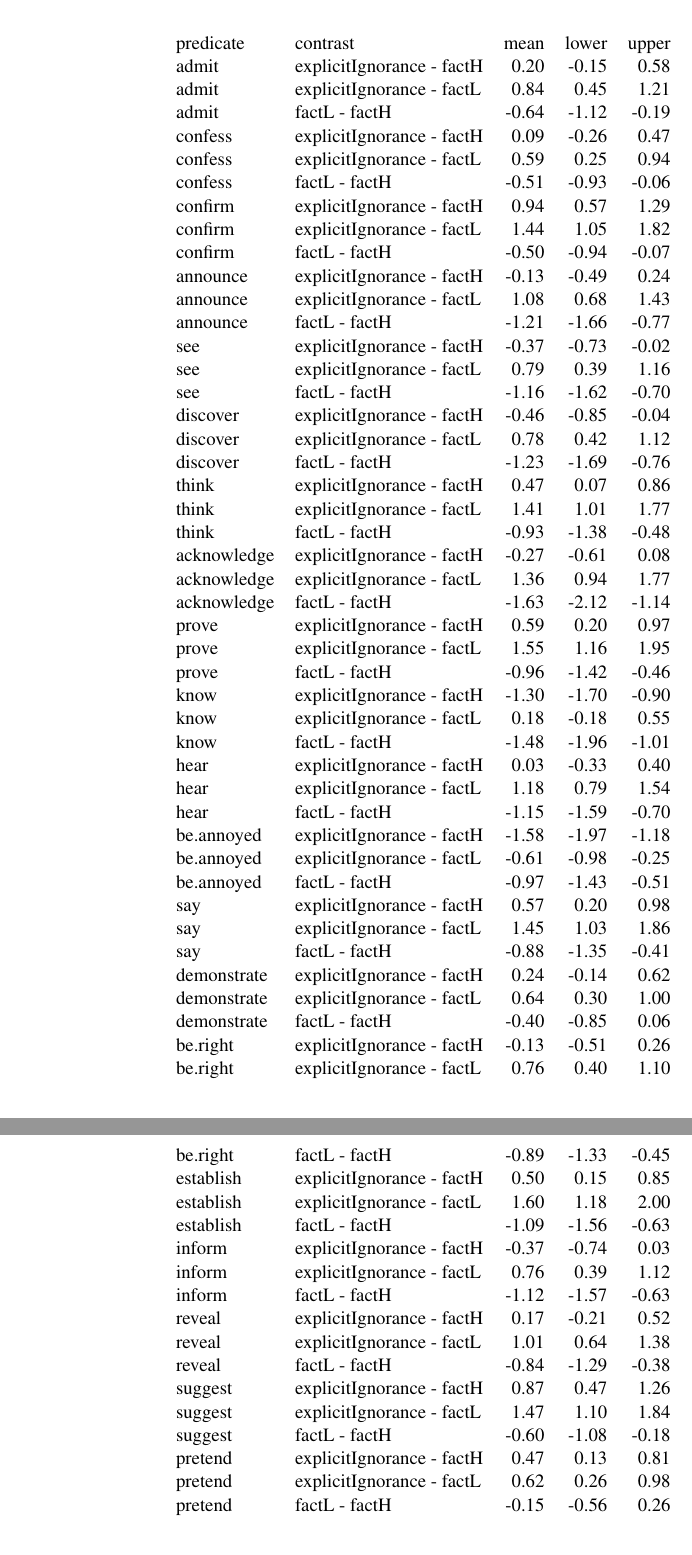
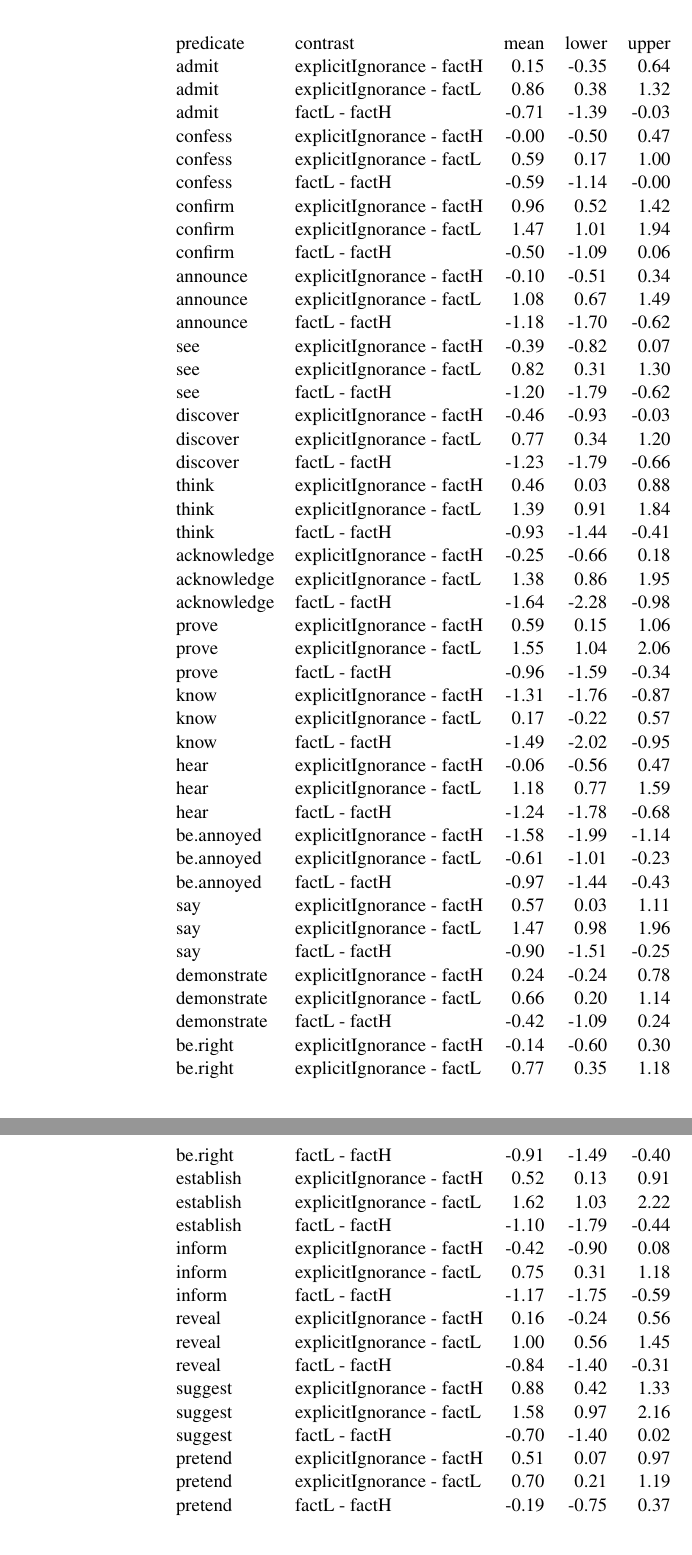
Before and after one commit to judith-tonhauser/naturalness-in-EIC, a LaTeX document (results/main/models/analysis2/fullModelOutput/fullModelOutput.tex, which reads results/main/models/analysis2/fullModelOutput/analysis2.tex): two parts of pages 1 and 2 of 2, joined at a grey line, cut so that both start at the same text. Compiled offline with pdfLaTeX.

Commit message:
updated paper and analysis.R

```diff
--- a/results/main/models/analysis2/fullModelOutput/analysis2.tex
+++ b/results/main/models/analysis2/fullModelOutput/analysis2.tex
@@ -1,63 +1,63 @@
 \begin{longtable}{llrrr}
  predicate & contrast & mean & lower & upper \\
- admit & explicitIgnorance - factH & 0.20 & -0.15 & 0.58 \\
-  admit & explicitIgnorance - factL & 0.84 & 0.45 & 1.21 \\
-  admit & factL - factH & -0.64 & -1.12 & -0.19 \\
-  confess & explicitIgnorance - factH & 0.09 & -0.26 & 0.47 \\
-  confess & explicitIgnorance - factL & 0.59 & 0.25 & 0.94 \\
-  confess & factL - factH & -0.51 & -0.93 & -0.06 \\
-  confirm & explicitIgnorance - factH & 0.94 & 0.57 & 1.29 \\
-  confirm & explicitIgnorance - factL & 1.44 & 1.05 & 1.82 \\
-  confirm & factL - factH & -0.50 & -0.94 & -0.07 \\
-  announce & explicitIgnorance - factH & -0.13 & -0.49 & 0.24 \\
-  announce & explicitIgnorance - factL & 1.08 & 0.68 & 1.43 \\
-  announce & factL - factH & -1.21 & -1.66 & -0.77 \\
-  see & explicitIgnorance - factH & -0.37 & -0.73 & -0.02 \\
-  see & explicitIgnorance - factL & 0.79 & 0.39 & 1.16 \\
-  see & factL - factH & -1.16 & -1.62 & -0.70 \\
-  discover & explicitIgnorance - factH & -0.46 & -0.85 & -0.04 \\
-  discover & explicitIgnorance - factL & 0.78 & 0.42 & 1.12 \\
-  discover & factL - factH & -1.23 & -1.69 & -0.76 \\
-  think & explicitIgnorance - factH & 0.47 & 0.07 & 0.86 \\
-  think & explicitIgnorance - factL & 1.41 & 1.01 & 1.77 \\
-  think & factL - factH & -0.93 & -1.38 & -0.48 \\
-  acknowledge & explicitIgnorance - factH & -0.27 & -0.61 & 0.08 \\
-  acknowledge & explicitIgnorance - factL & 1.36 & 0.94 & 1.77 \\
-  acknowledge & factL - factH & -1.63 & -2.12 & -1.14 \\
-  prove & explicitIgnorance - factH & 0.59 & 0.20 & 0.97 \\
-  prove & explicitIgnorance - factL & 1.55 & 1.16 & 1.95 \\
-  prove & factL - factH & -0.96 & -1.42 & -0.46 \\
-  know & explicitIgnorance - factH & -1.30 & -1.70 & -0.90 \\
-  know & explicitIgnorance - factL & 0.18 & -0.18 & 0.55 \\
-  know & factL - factH & -1.48 & -1.96 & -1.01 \\
-  hear & explicitIgnorance - factH & 0.03 & -0.33 & 0.40 \\
-  hear & explicitIgnorance - factL & 1.18 & 0.79 & 1.54 \\
-  hear & factL - factH & -1.15 & -1.59 & -0.70 \\
-  be.annoyed & explicitIgnorance - factH & -1.58 & -1.97 & -1.18 \\
-  be.annoyed & explicitIgnorance - factL & -0.61 & -0.98 & -0.25 \\
-  be.annoyed & factL - factH & -0.97 & -1.43 & -0.51 \\
-  say & explicitIgnorance - factH & 0.57 & 0.20 & 0.98 \\
-  say & explicitIgnorance - factL & 1.45 & 1.03 & 1.86 \\
-  say & factL - factH & -0.88 & -1.35 & -0.41 \\
-  demonstrate & explicitIgnorance - factH & 0.24 & -0.14 & 0.62 \\
-  demonstrate & explicitIgnorance - factL & 0.64 & 0.30 & 1.00 \\
-  demonstrate & factL - factH & -0.40 & -0.85 & 0.06 \\
-  be.right & explicitIgnorance - factH & -0.13 & -0.51 & 0.26 \\
-  be.right & explicitIgnorance - factL & 0.76 & 0.40 & 1.10 \\
-  be.right & factL - factH & -0.89 & -1.33 & -0.45 \\
-  establish & explicitIgnorance - factH & 0.50 & 0.15 & 0.85 \\
-  establish & explicitIgnorance - factL & 1.60 & 1.18 & 2.00 \\
-  establish & factL - factH & -1.09 & -1.56 & -0.63 \\
-  inform & explicitIgnorance - factH & -0.37 & -0.74 & 0.03 \\
-  inform & explicitIgnorance - factL & 0.76 & 0.39 & 1.12 \\
-  inform & factL - factH & -1.12 & -1.57 & -0.63 \\
-  reveal & explicitIgnorance - factH & 0.17 & -0.21 & 0.52 \\
-  reveal & explicitIgnorance - factL & 1.01 & 0.64 & 1.38 \\
-  reveal & factL - factH & -0.84 & -1.29 & -0.38 \\
-  suggest & explicitIgnorance - factH & 0.87 & 0.47 & 1.26 \\
-  suggest & explicitIgnorance - factL & 1.47 & 1.10 & 1.84 \\
-  suggest & factL - factH & -0.60 & -1.08 & -0.18 \\
-  pretend & explicitIgnorance - factH & 0.47 & 0.13 & 0.81 \\
-  pretend & explicitIgnorance - factL & 0.62 & 0.26 & 0.98 \\
-  pretend & factL - factH & -0.15 & -0.56 & 0.26 \\
+ admit & explicitIgnorance - factH & 0.15 & -0.35 & 0.64 \\
+  admit & explicitIgnorance - factL & 0.86 & 0.38 & 1.32 \\
+  admit & factL - factH & -0.71 & -1.39 & -0.03 \\
+  confess & explicitIgnorance - factH & -0.00 & -0.50 & 0.47 \\
+  confess & explicitIgnorance - factL & 0.59 & 0.17 & 1.00 \\
+  confess & factL - factH & -0.59 & -1.14 & -0.00 \\
+  confirm & explicitIgnorance - factH & 0.96 & 0.52 & 1.42 \\
+  confirm & explicitIgnorance - factL & 1.47 & 1.01 & 1.94 \\
+  confirm & factL - factH & -0.50 & -1.09 & 0.06 \\
+  announce & explicitIgnorance - factH & -0.10 & -0.51 & 0.34 \\
+  announce & explicitIgnorance - factL & 1.08 & 0.67 & 1.49 \\
+  announce & factL - factH & -1.18 & -1.70 & -0.62 \\
+  see & explicitIgnorance - factH & -0.39 & -0.82 & 0.07 \\
+  see & explicitIgnorance - factL & 0.82 & 0.31 & 1.30 \\
+  see & factL - factH & -1.20 & -1.79 & -0.62 \\
+  discover & explicitIgnorance - factH & -0.46 & -0.93 & -0.03 \\
+  discover & explicitIgnorance - factL & 0.77 & 0.34 & 1.20 \\
+  discover & factL - factH & -1.23 & -1.79 & -0.66 \\
+  think & explicitIgnorance - factH & 0.46 & 0.03 & 0.88 \\
+  think & explicitIgnorance - factL & 1.39 & 0.91 & 1.84 \\
+  think & factL - factH & -0.93 & -1.44 & -0.41 \\
+  acknowledge & explicitIgnorance - factH & -0.25 & -0.66 & 0.18 \\
+  acknowledge & explicitIgnorance - factL & 1.38 & 0.86 & 1.95 \\
+  acknowledge & factL - factH & -1.64 & -2.28 & -0.98 \\
+  prove & explicitIgnorance - factH & 0.59 & 0.15 & 1.06 \\
+  prove & explicitIgnorance - factL & 1.55 & 1.04 & 2.06 \\
+  prove & factL - factH & -0.96 & -1.59 & -0.34 \\
+  know & explicitIgnorance - factH & -1.31 & -1.76 & -0.87 \\
+  know & explicitIgnorance - factL & 0.17 & -0.22 & 0.57 \\
+  know & factL - factH & -1.49 & -2.02 & -0.95 \\
+  hear & explicitIgnorance - factH & -0.06 & -0.56 & 0.47 \\
+  hear & explicitIgnorance - factL & 1.18 & 0.77 & 1.59 \\
+  hear & factL - factH & -1.24 & -1.78 & -0.68 \\
+  be.annoyed & explicitIgnorance - factH & -1.58 & -1.99 & -1.14 \\
+  be.annoyed & explicitIgnorance - factL & -0.61 & -1.01 & -0.23 \\
+  be.annoyed & factL - factH & -0.97 & -1.44 & -0.43 \\
+  say & explicitIgnorance - factH & 0.57 & 0.03 & 1.11 \\
+  say & explicitIgnorance - factL & 1.47 & 0.98 & 1.96 \\
+  say & factL - factH & -0.90 & -1.51 & -0.25 \\
+  demonstrate & explicitIgnorance - factH & 0.24 & -0.24 & 0.78 \\
+  demonstrate & explicitIgnorance - factL & 0.66 & 0.20 & 1.14 \\
+  demonstrate & factL - factH & -0.42 & -1.09 & 0.24 \\
+  be.right & explicitIgnorance - factH & -0.14 & -0.60 & 0.30 \\
+  be.right & explicitIgnorance - factL & 0.77 & 0.35 & 1.18 \\
+  be.right & factL - factH & -0.91 & -1.49 & -0.40 \\
+  establish & explicitIgnorance - factH & 0.52 & 0.13 & 0.91 \\
+  establish & explicitIgnorance - factL & 1.62 & 1.03 & 2.22 \\
+  establish & factL - factH & -1.10 & -1.79 & -0.44 \\
+  inform & explicitIgnorance - factH & -0.42 & -0.90 & 0.08 \\
+  inform & explicitIgnorance - factL & 0.75 & 0.31 & 1.18 \\
+  inform & factL - factH & -1.17 & -1.75 & -0.59 \\
+  reveal & explicitIgnorance - factH & 0.16 & -0.24 & 0.56 \\
+  reveal & explicitIgnorance - factL & 1.00 & 0.56 & 1.45 \\
+  reveal & factL - factH & -0.84 & -1.40 & -0.31 \\
+  suggest & explicitIgnorance - factH & 0.88 & 0.42 & 1.33 \\
+  suggest & explicitIgnorance - factL & 1.58 & 0.97 & 2.16 \\
+  suggest & factL - factH & -0.70 & -1.40 & 0.02 \\
+  pretend & explicitIgnorance - factH & 0.51 & 0.07 & 0.97 \\
+  pretend & explicitIgnorance - factL & 0.70 & 0.21 & 1.19 \\
+  pretend & factL - factH & -0.19 & -0.75 & 0.37 \\
   \end{longtable}
```
Also changed, not shown: output/naturalness-paper/paper.tex (+2 -2 lines), results/main/data/contrasts.csv (+5 -5 lines), results/main/models/analysis2/fullModelOutput/fullModelOutput.pdf, 3 other files.
